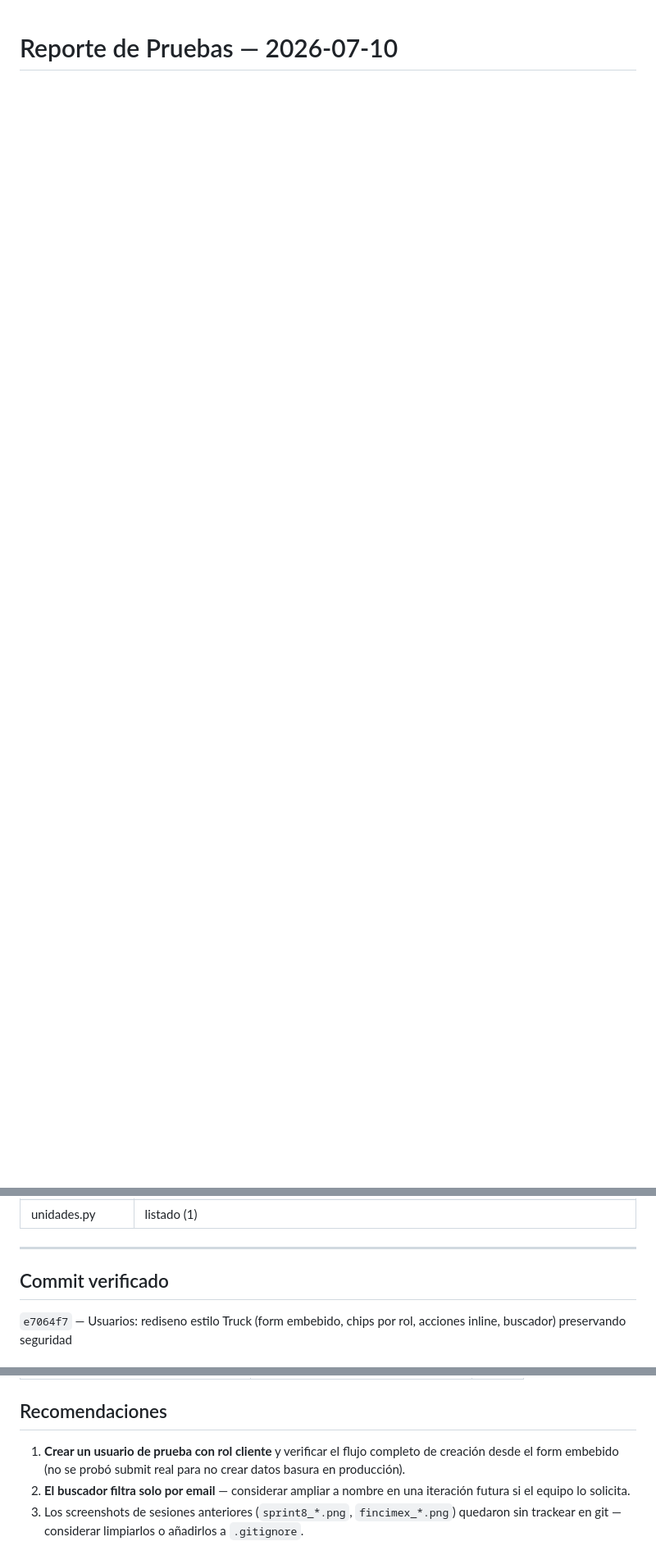
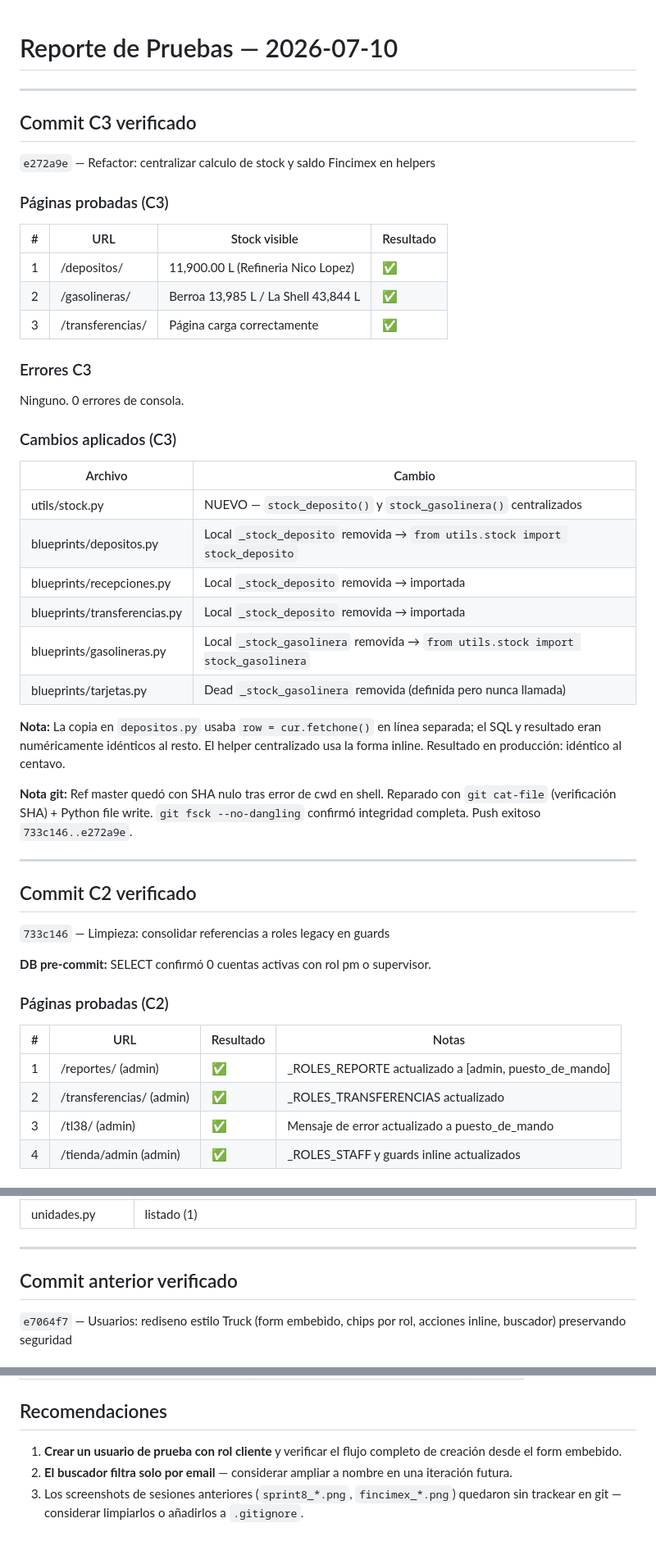
Before and after one commit to frankoaldos11-dotcom/Mercatoria-Fuel, a Markdown page: test_report.md, 3 parts joined by grey strips. Shown at 82% size. Drawn GitHub-style; blank space fills up the shorter version.

Commit message:
test_report: reporte completo C1+C2+C3 limpio y en UTF-8 correcto
Co-Authored-By: Claude Sonnet 4.6 <noreply@anthropic.com>

```diff
--- a/test_report.md
+++ b/test_report.md
@@ -1 +1,49 @@
 # Reporte de Pruebas — 2026-07-10
+
+---
+
+## Commit C3 verificado
+`e272a9e` — Refactor: centralizar calculo de stock y saldo Fincimex en helpers
+
+### Páginas probadas (C3)
+
+| # | URL | Stock visible | Resultado |
+|---|-----|---------------|-----------|
+| 1 | /depositos/ | 11,900.00 L (Refineria Nico Lopez) | ✅ |
+| 2 | /gasolineras/ | Berroa 13,985 L / La Shell 43,844 L | ✅ |
+| 3 | /transferencias/ | Página carga correctamente | ✅ |
+
+### Errores C3
+Ninguno. 0 errores de consola.
+
+### Cambios aplicados (C3)
+
+| Archivo | Cambio |
+|---------|--------|
+| utils/stock.py | NUEVO — `stock_deposito()` y `stock_gasolinera()` centralizados |
+| blueprints/depositos.py | Local `_stock_deposito` removida → `from utils.stock import stock_deposito` |
+| blueprints/recepciones.py | Local `_stock_deposito` removida → importada |
+| blueprints/transferencias.py | Local `_stock_deposito` removida → importada |
+| blueprints/gasolineras.py | Local `_stock_gasolinera` removida → `from utils.stock import stock_gasolinera` |
+| blueprints/tarjetas.py | Dead `_stock_gasolinera` removida (definida pero nunca llamada) |
+
+**Nota:** La copia en `depositos.py` usaba `row = cur.fetchone()` en línea separada; el SQL y resultado eran numéricamente idénticos al resto. El helper centralizado usa la forma inline. Resultado en producción: idéntico al centavo.
+
+**Nota git:** Ref master quedó con SHA nulo tras error de cwd en shell. Reparado con `git cat-file` (verificación SHA) + Python file write. `git fsck --no-dangling` confirmó integridad completa. Push exitoso `733c146..e272a9e`.
+
+---
+
+## Commit C2 verificado
+`733c146` — Limpieza: consolidar referencias a roles legacy en guards
+
+**DB pre-commit:** SELECT confirmó 0 cuentas activas con rol pm o supervisor.
+
+### Páginas probadas (C2)
+
+| # | URL | Resultado | Notas |
+|---|-----|-----------|-------|
+| 1 | /reportes/ (admin) | ✅ | _ROLES_REPORTE actualizado a [admin, puesto_de_mando] |
+| 2 | /transferencias/ (admin) | ✅ | _ROLES_TRANSFERENCIAS actualizado |
+| 3 | /tl38/ (admin) | ✅ | Mensaje de error actualizado a puesto_de_mando |
+| 4 | /tienda/admin (admin) | ✅ | _ROLES_STAFF y guards inline actualizados |
+
@@ -32,7 +95,7 @@ Ninguno. 0 errores de consola, 0 warnings.
 
 ---
 
-## Commit verificado
+## Commit anterior verificado
 `e7064f7` — Usuarios: rediseno estilo Truck (form embebido, chips por rol, acciones inline, buscador) preservando seguridad
 
 ## Páginas probadas
@@ -97,6 +160,6 @@ Ninguna post-commit. El rediseño funcionó correctamente en primer despliegue.
 
 ## Recomendaciones
 
-1. **Crear un usuario de prueba con rol cliente** y verificar el flujo completo de creación desde el form embebido (no se probó submit real para no crear datos basura en producción).
-2. **El buscador filtra solo por email** — considerar ampliar a nombre en una iteración futura si el equipo lo solicita.
+1. **Crear un usuario de prueba con rol cliente** y verificar el flujo completo de creación desde el form embebido.
+2. **El buscador filtra solo por email** — considerar ampliar a nombre en una iteración futura.
 3. Los screenshots de sesiones anteriores (`sprint8_*.png`, `fincimex_*.png`) quedaron sin trackear en git — considerar limpiarlos o añadirlos a `.gitignore`.
```
Also changed, not shown: other parts of test_report.md (+15 -0 lines).
